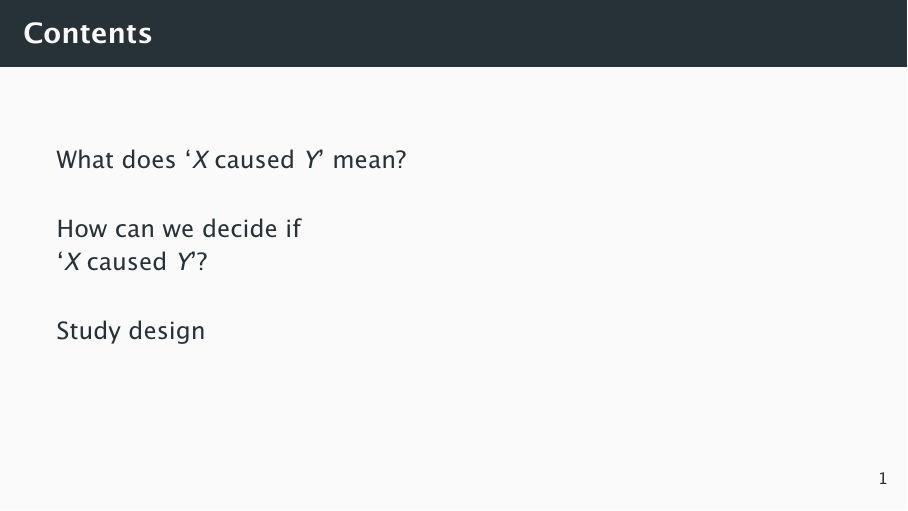
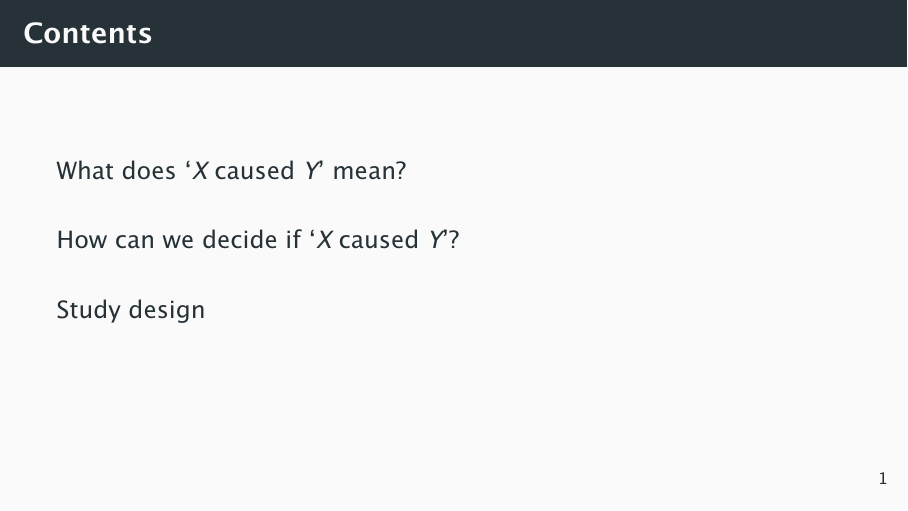
Before and after one commit to estimand/ga-data-science, LaTeX slides (03_causality_and_study_design/slides/causality_study_design.tex): page 2 of 32. The pictures show the PDF file 03_causality_and_study_design/slides/causality_study_design.pdf that the author committed with the source.

Commit message:
Fixed formatting

```diff
--- a/03_causality_and_study_design/slides/causality_study_design.tex
+++ b/03_causality_and_study_design/slides/causality_study_design.tex
@@ -173,7 +173,8 @@
     \end{block}
 \end{frame}
 
-\section{How can we decide if \\ `$X$ caused $Y$'?}
+\section[How can we decide if \\ `$X$ caused $Y$'?]%
+        {How can we decide if `$X$ caused $Y$'?}
 
 \begin{frame}{There is no causation without manipulation\ldots}
     \begin{center}
```
Also changed, not shown: 03_causality_and_study_design/slides/causality_study_design.pdf.
